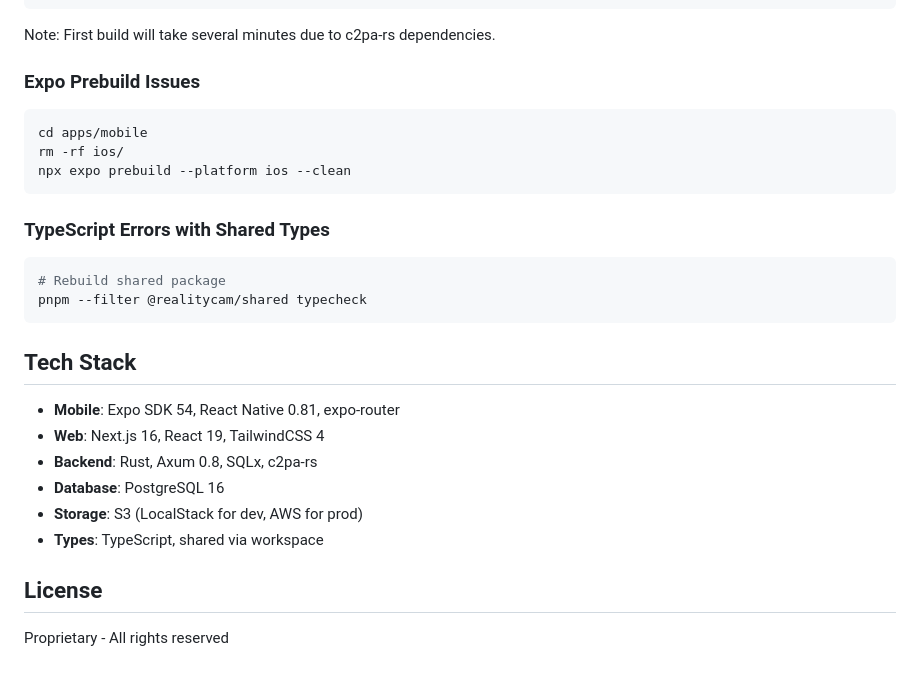
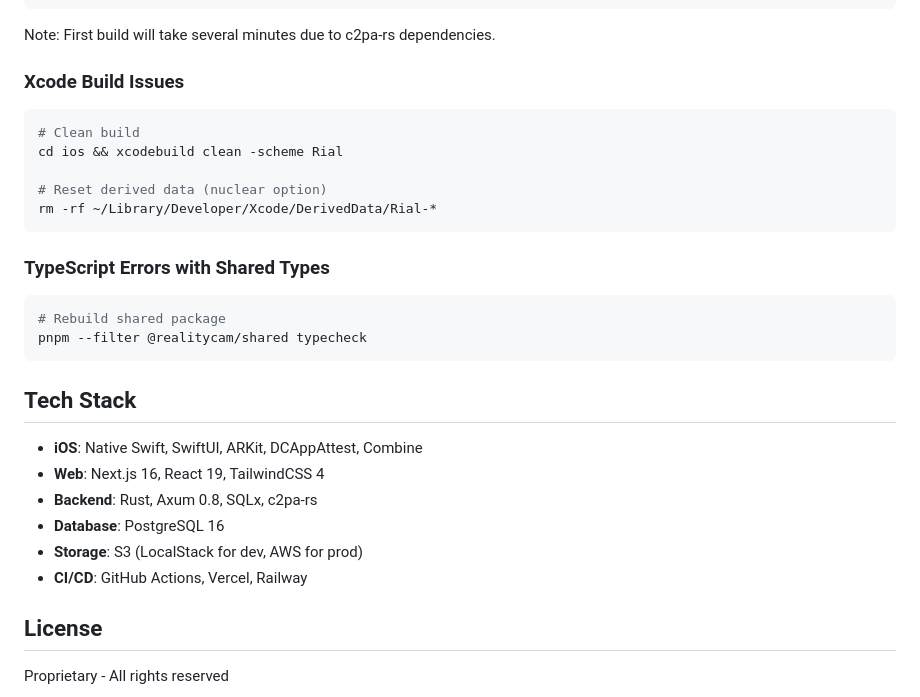
Before and after one commit to LucaDeLeo/realitycam, a Markdown page: README.md, the part around one of its changes. GitHub-like rendering; blank space fills up the shorter version.

````diff
--- a/README.md
+++ b/README.md
@@ -230,12 +227,14 @@ cargo build
 
 Note: First build will take several minutes due to c2pa-rs dependencies.
 
-### Expo Prebuild Issues
+### Xcode Build Issues
 
 ```bash
-cd apps/mobile
-rm -rf ios/
-npx expo prebuild --platform ios --clean
+# Clean build
+cd ios && xcodebuild clean -scheme Rial
+
+# Reset derived data (nuclear option)
+rm -rf ~/Library/Developer/Xcode/DerivedData/Rial-*
 ```
 
 ### TypeScript Errors with Shared Types
@@ -247,12 +246,12 @@ pnpm --filter @realitycam/shared typecheck
 
 ## Tech Stack
 
-- **Mobile**: Expo SDK 54, React Native 0.81, expo-router
+- **iOS**: Native Swift, SwiftUI, ARKit, DCAppAttest, Combine
 - **Web**: Next.js 16, React 19, TailwindCSS 4
 - **Backend**: Rust, Axum 0.8, SQLx, c2pa-rs
 - **Database**: PostgreSQL 16
 - **Storage**: S3 (LocalStack for dev, AWS for prod)
-- **Types**: TypeScript, shared via workspace
+- **CI/CD**: GitHub Actions, Vercel, Railway
 
 ## License
 
````
Also changed, not shown: other parts of README.md (+38 -41 lines), CLAUDE.md (+108 -95 lines).
